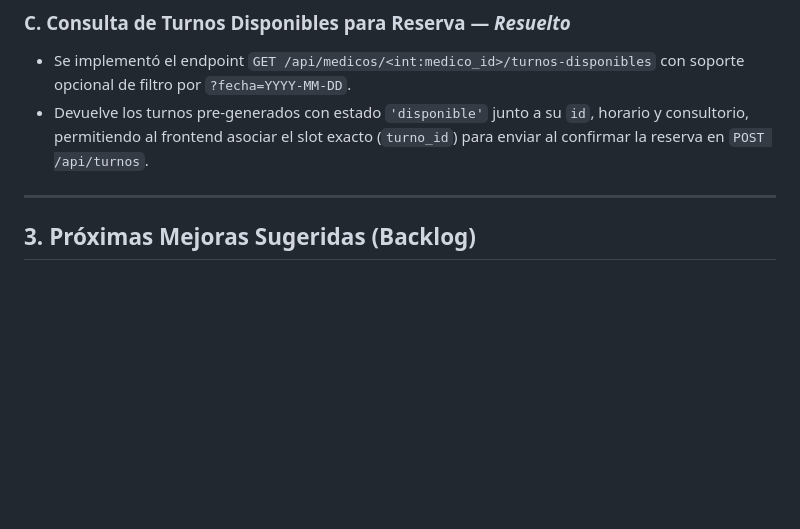
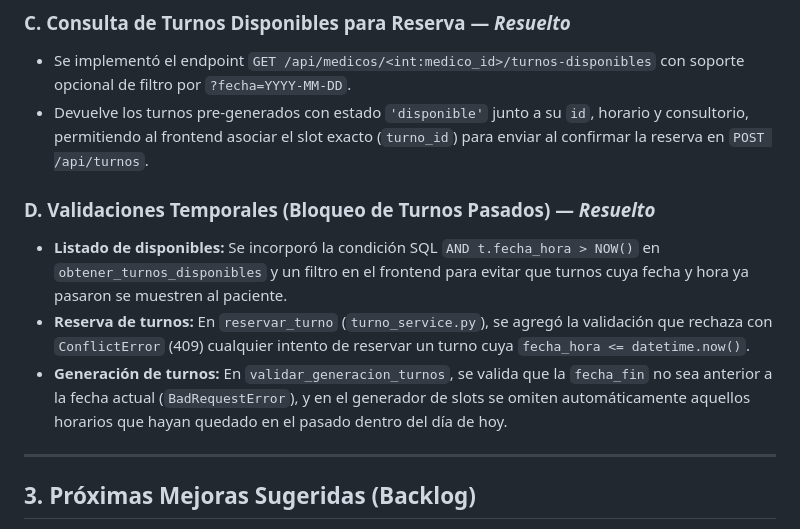
Before and after one commit to matiasozores7/ids-2026-touchescript-salud-integral, a Markdown page: Necesario_para_integrar_turnos.md, the part around the change. Rendered like a GitHub page; blank space fills up the shorter version.

Commit message:
docs: actualizar estado de integracion con las validaciones temporales implementadas

```diff
--- a/Necesario_para_integrar_turnos.md
+++ b/Necesario_para_integrar_turnos.md
@@ -60,6 +60,11 @@ Se implementó el servicio modular `frontend/app/services/turno_service.py` y se
 - Se implementó el endpoint `GET /api/medicos/<int:medico_id>/turnos-disponibles` con soporte opcional de filtro por `?fecha=YYYY-MM-DD`.
 - Devuelve los turnos pre-generados con estado `'disponible'` junto a su `id`, horario y consultorio, permitiendo al frontend asociar el slot exacto (`turno_id`) para enviar al confirmar la reserva en `POST /api/turnos`.
 
+### D. Validaciones Temporales (Bloqueo de Turnos Pasados) — *Resuelto*
+- **Listado de disponibles:** Se incorporó la condición SQL `AND t.fecha_hora > NOW()` en `obtener_turnos_disponibles` y un filtro en el frontend para evitar que turnos cuya fecha y hora ya pasaron se muestren al paciente.
+- **Reserva de turnos:** En `reservar_turno` (`turno_service.py`), se agregó la validación que rechaza con `ConflictError` (409) cualquier intento de reservar un turno cuya `fecha_hora <= datetime.now()`.
+- **Generación de turnos:** En `validar_generacion_turnos`, se valida que la `fecha_fin` no sea anterior a la fecha actual (`BadRequestError`), y en el generador de slots se omiten automáticamente aquellos horarios que hayan quedado en el pasado dentro del día de hoy.
+
 ---
 
 ## 3. Próximas Mejoras Sugeridas (Backlog)
```
